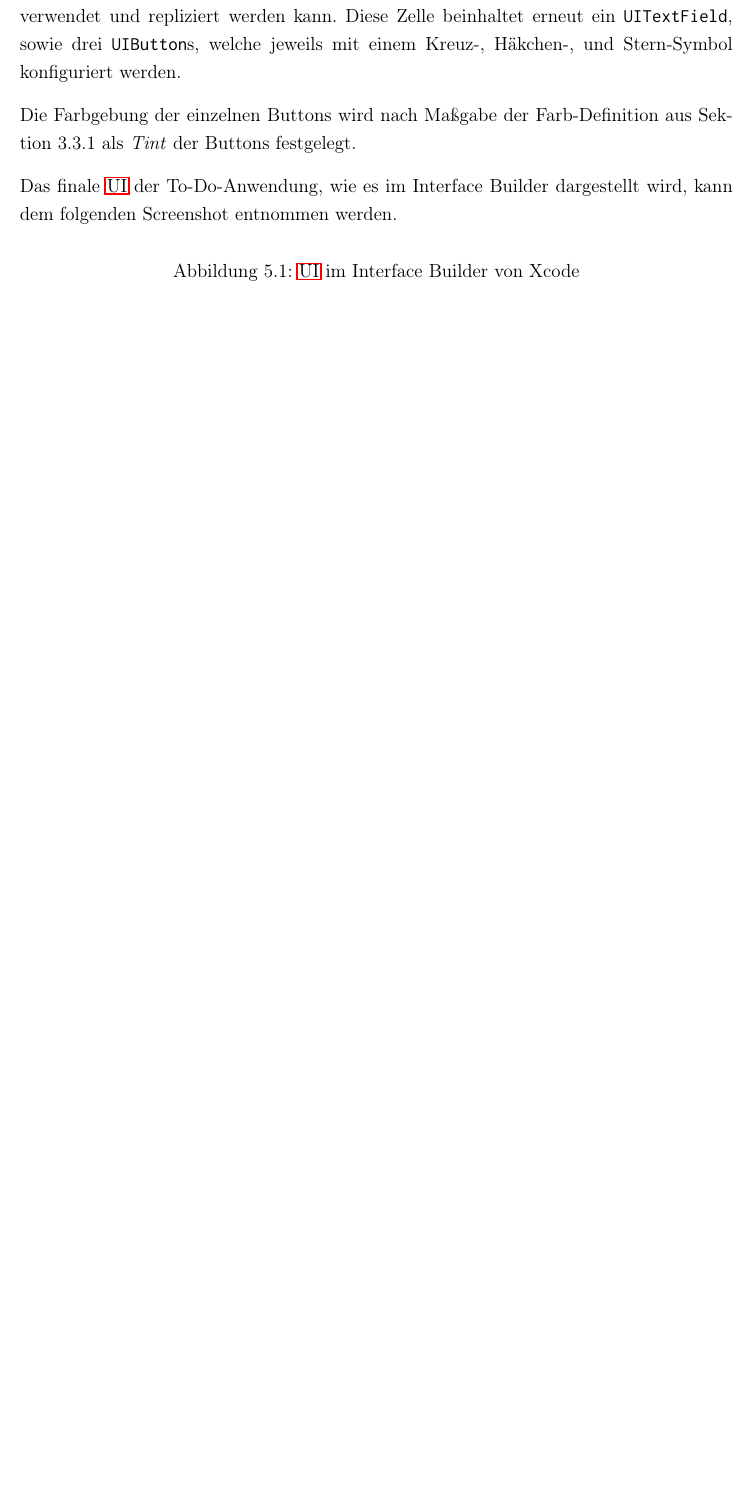
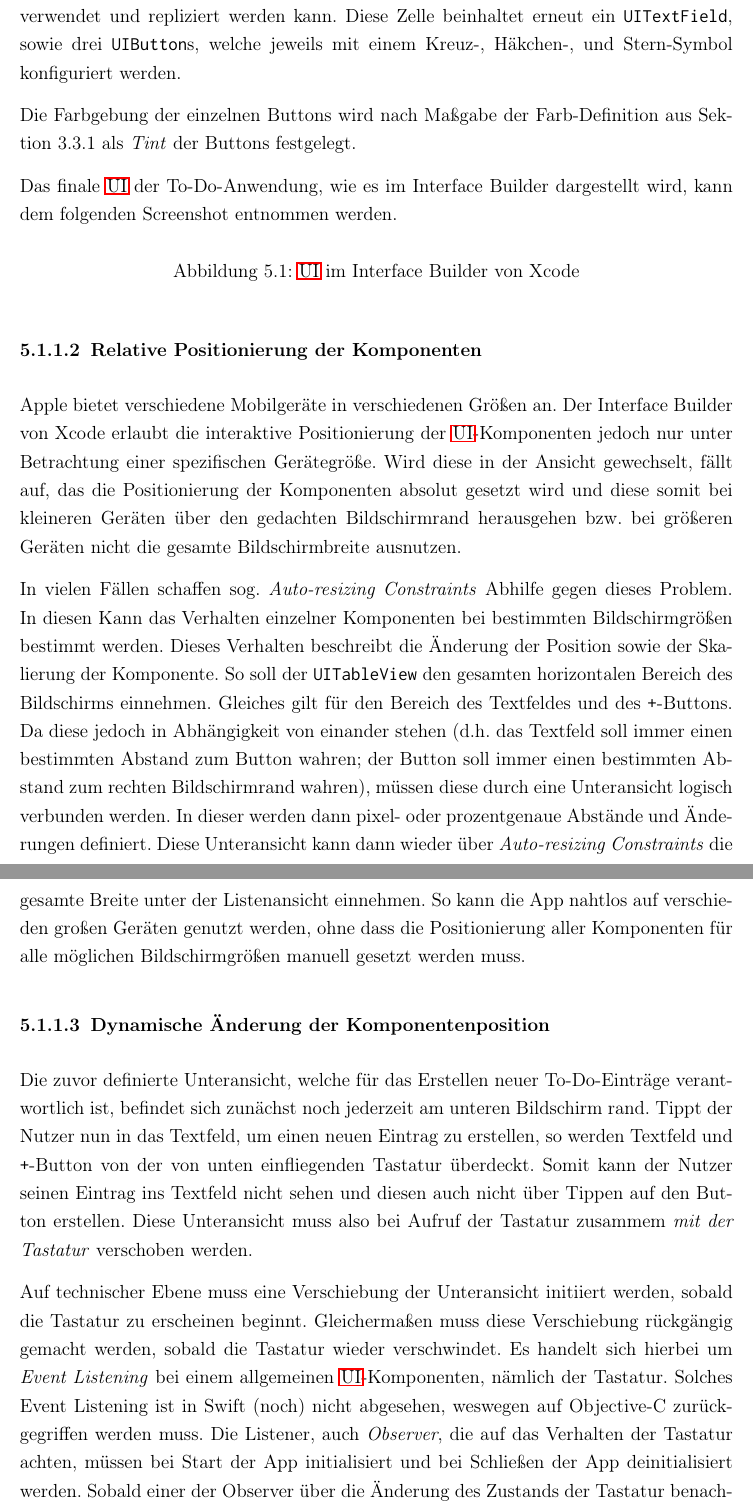
Before and after one commit to oliver-rudzinski/pwa-research-project, a LaTeX thesis (thesis-source/root.tex, which reads thesis-source/main-matter/5_Implementierung_nativ.tex): part of page 41 of 68 before the commit and two parts of pages 41 and 42 of 70 after it, the two joined at a grey line, cut so that both start at the same text, the shorter picture padded with empty space. Compiled offline with pdfLaTeX; a LaTeX package or settings file that is missing is left out.

Commit message:
Add additional UI information to Implementation chapter

```diff
--- a/thesis-source/main-matter/5_Implementierung_nativ.tex
+++ b/thesis-source/main-matter/5_Implementierung_nativ.tex
@@ -20,8 +21,17 @@ Das finale \ac{ui} der To-Do-Anwendung, wie es im Interface Builder dargestellt
 	\caption{\ac{ui} im Interface Builder von Xcode}
 \end{figure}
 
-% TODO Constraints hinzufügen
-% TODO Verhalten des Views bei Erscheinen der Tastatur
+\subsubsection{Relative Positionierung der Komponenten}
+Apple bietet verschiedene Mobilgeräte in verschiedenen Größen an. Der Interface Builder von Xcode erlaubt die interaktive Positionierung der \ac{ui}-Komponenten jedoch nur unter Betrachtung einer spezifischen Gerätegröße. Wird diese in der Ansicht gewechselt, fällt auf, das die Positionierung der Komponenten absolut gesetzt wird und diese somit bei kleineren Geräten über den gedachten Bildschirmrand herausgehen bzw. bei größeren Geräten nicht die gesamte Bildschirmbreite ausnutzen.
+
+In vielen Fällen schaffen sog. \textit{Auto-resizing Constraints} Abhilfe gegen dieses Problem. In diesen Kann das Verhalten einzelner Komponenten bei bestimmten Bildschirmgrößen bestimmt werden. Dieses Verhalten beschreibt die Änderung der Position sowie der Skalierung der Komponente. So soll der \texttt{UITableView} den gesamten horizontalen Bereich des Bildschirms einnehmen. Gleiches gilt für den Bereich des Textfeldes und des \texttt{+}-Buttons. Da diese jedoch in Abhängigkeit von einander stehen (d.h. das Textfeld soll immer einen bestimmten Abstand zum Button wahren; der Button soll immer einen bestimmten Abstand zum rechten Bildschirmrand wahren), müssen diese durch eine Unteransicht logisch verbunden werden. In dieser werden dann pixel- oder prozentgenaue Abstände und Änderungen definiert. Diese Unteransicht kann dann wieder über \textit{Auto-resizing Constraints} die gesamte Breite unter der Listenansicht einnehmen. So kann die App nahtlos auf verschieden großen Geräten genutzt werden, ohne dass die Positionierung aller Komponenten für alle möglichen Bildschirmgrößen manuell gesetzt werden muss.
+
+\subsubsection{Dynamische Änderung der Komponentenposition}
+Die zuvor definierte Unteransicht, welche für das Erstellen neuer To-Do-Einträge verantwortlich ist, befindet sich zunächst noch jederzeit am unteren Bildschirm rand. Tippt der Nutzer nun in das Textfeld, um einen neuen Eintrag zu erstellen, so werden Textfeld und \texttt{+}-Button von der von unten einfliegenden Tastatur überdeckt. Somit kann der Nutzer seinen Eintrag ins Textfeld nicht sehen und diesen auch nicht über Tippen auf den Button erstellen. Diese Unteransicht muss also bei Aufruf der Tastatur zusammem \textit{mit der Tastatur} verschoben werden.
+
+Auf technischer Ebene muss eine Verschiebung der Unteransicht initiiert werden, sobald die Tastatur zu erscheinen beginnt. Gleichermaßen muss diese Verschiebung rückgängig gemacht werden, sobald die Tastatur wieder verschwindet. Es handelt sich hierbei um \textit{Event Listening} bei einem allgemeinen \ac{ui}-Komponenten, nämlich der Tastatur. Solches Event Listening ist in Swift (noch) nicht abgesehen, weswegen auf Objective-C zurückgegriffen werden muss. Die Listener, auch \textit{Observer}, die auf das Verhalten der Tastatur achten, müssen bei Start der App initialisiert und bei Schließen der App deinitialisiert werden. Sobald einer der Observer über die Änderung des Zustands der Tastatur benachrichtigt, wird die Positionsänderung aufgerufen.
+
+Die absolute Position einer Komponente innerhalb der Ansicht kann anhand eines Koordinatensystems visualisiert werden, welches seinen Ursprung $(0; 0)$ in der oberen linken Ecke hat. Nach rechts hin wächst die $x$-Koordinate, nach unten hin wächst die $y$-Koordinate. Somit muss bei Einfliegen der Tastatur die $y$-Position der Unteransicht um gerade die Höhe der zugrunde liegenden Tastatur reduziert werden, sodass die Unteransicht sich direkt über der Tastatur befindet. Dazu wird zunächst die je nach Sprache variable Tastaturhöhe ermittelt und die $y$-Position um genau diesen Wert reduziert. Um diese Aktion rückgängig zu machen, wird eine Erhöhung der Position um diesen Wert eingeleitet, sobald der entsprechende Observer die Funktion über das Verschwinden der Tastatur benachrichtigt. Die Unteransicht wird nun nicht mehr von der Tastatur verdeckt, sondern wirkt optisch wie ein Teil von ihr, sodass diese nun genutzt werden kann, um To-Do-Einträge zu erstellen. \\\
 
 An dieser Stelle scheint es intuitiv, die Ansicht nun zu testen. Da bislang jedoch noch keinerlei Funktionalität implementiert ist, ist es nun wichtig, Zellen erstellen zu können. Für Testzwecke könnte eine provisorische Funktionsweise entwickelt werden, welche die Zelleninformationen zunächst im Arbeitsspeicher der Anwendung speichert. Da dies jedoch im Nachhinein zu großen Abänderungen des Quellcode-Aufbaus führen kann, werden zunächst der Persistent Service und die \ac{crud}-Funktionen definiert, welche dann direkt über den \texttt{ViewController} an das \ac{ui} angebunden werden.
 
```
Also changed, not shown: thesis-source/main-matter/5_Implementierung_nativ.tex (1 more changed lines).
